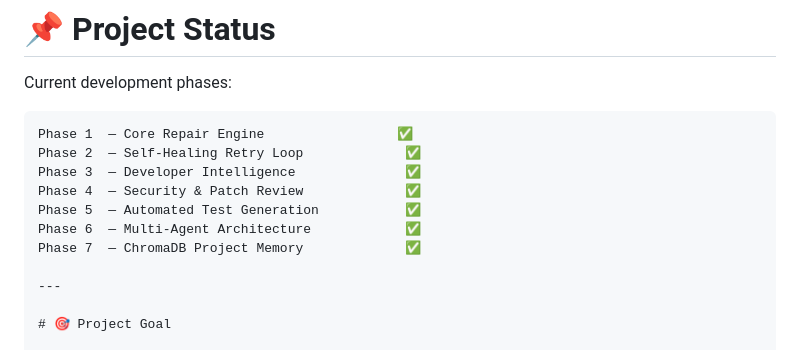
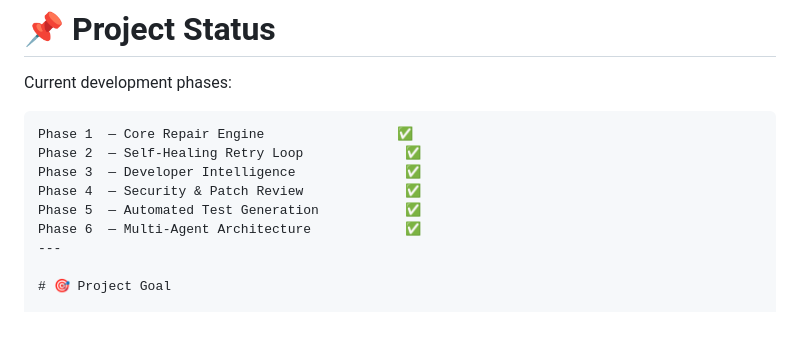
Before and after one commit to aswanikrsh/self-healing-developer-agent, a Markdown page: README.md, the part around the change. Drawn GitHub-style; blank space fills up the shorter version.

```diff
--- a/README.md
+++ b/README.md
@@ -905,8 +905,6 @@ Phase 3  — Developer Intelligence              ✅
 Phase 4  — Security & Patch Review             ✅
 Phase 5  — Automated Test Generation           ✅
 Phase 6  — Multi-Agent Architecture            ✅
-Phase 7  — ChromaDB Project Memory             ✅
-
 ---
 
 # 🎯 Project Goal
```
